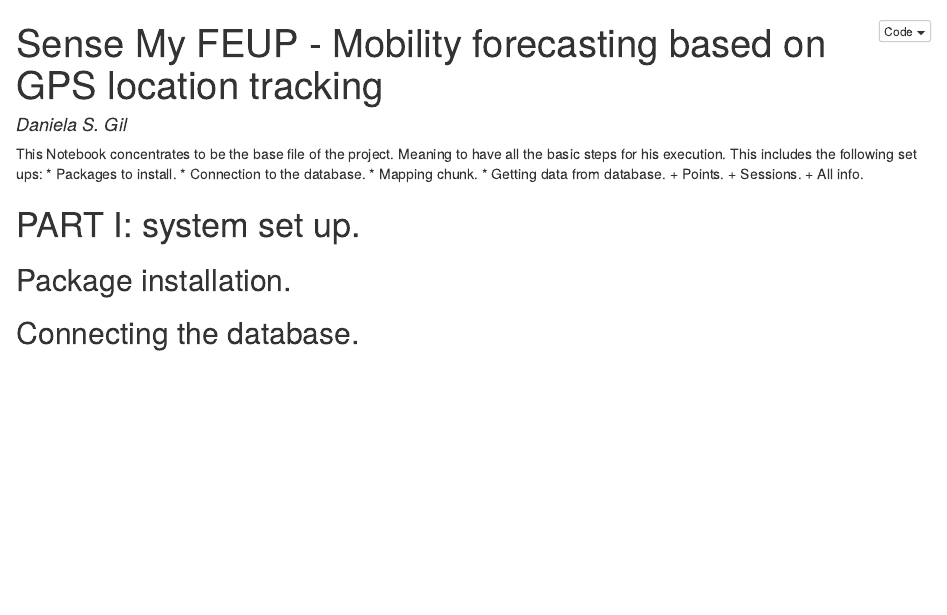
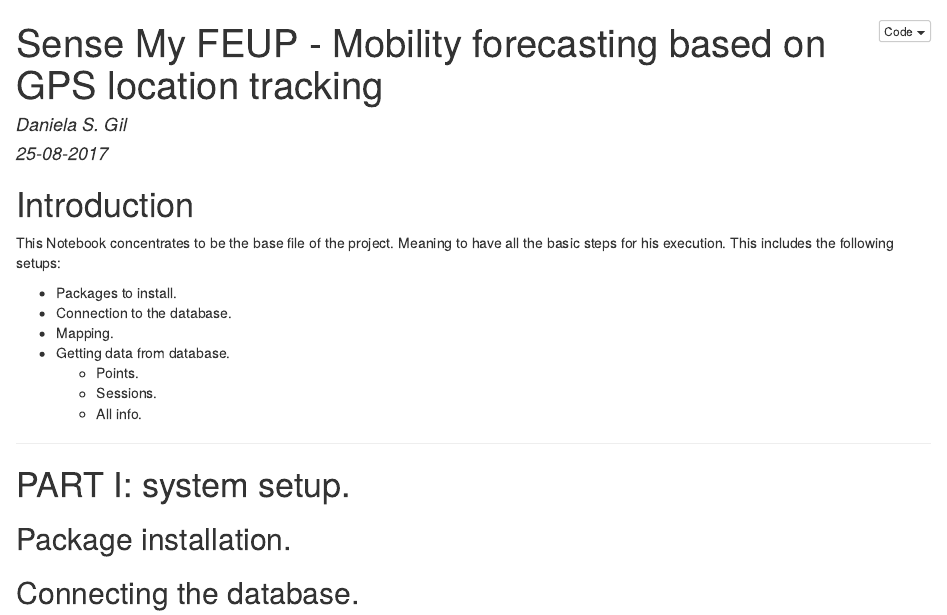
Before and after one commit to danielasocas/it, an R Markdown document (sensemy/rmds/sense_my_feup.Rmd): the page in a window 1100 px wide, from its top. The pictures show the output file sensemy/rmds/sense_my_feup.nb.html that the author committed with the source, opened offline.

Commit message:
Markdown improves

````diff
--- a/sensemy/rmds/sense_my_feup.Rmd
+++ b/sensemy/rmds/sense_my_feup.Rmd
@@ -5,17 +6,22 @@
 ---
+
+# Introduction
 
 This Notebook concentrates to be the base file of the project.
 Meaning to have all the basic steps for his execution. This includes the following
-set ups:
-* Packages to install.
-* Connection to the database.
-* Mapping chunk.
-* Getting data from database.
-  + Points.
-  + Sessions.
-  + All info.
+setups:
 
-# PART I: system set up.
+  * Packages to install.
+  * Connection to the database.
+  * Mapping.
+  * Getting data from database.
+    +  Points.
+    +  Sessions.
+    +  All info.
+
+--------------------------------------------------------------------------------
+
+# PART I: system setup.
 
 ## Package installation.
 ```{r echo=FALSE, eval=FALSE}
````
Also changed, not shown: sensemy/rmds/sense_my_feup.nb.html, sensemy/rmds/sense_my_feup.Rmd (6 more changed lines).
